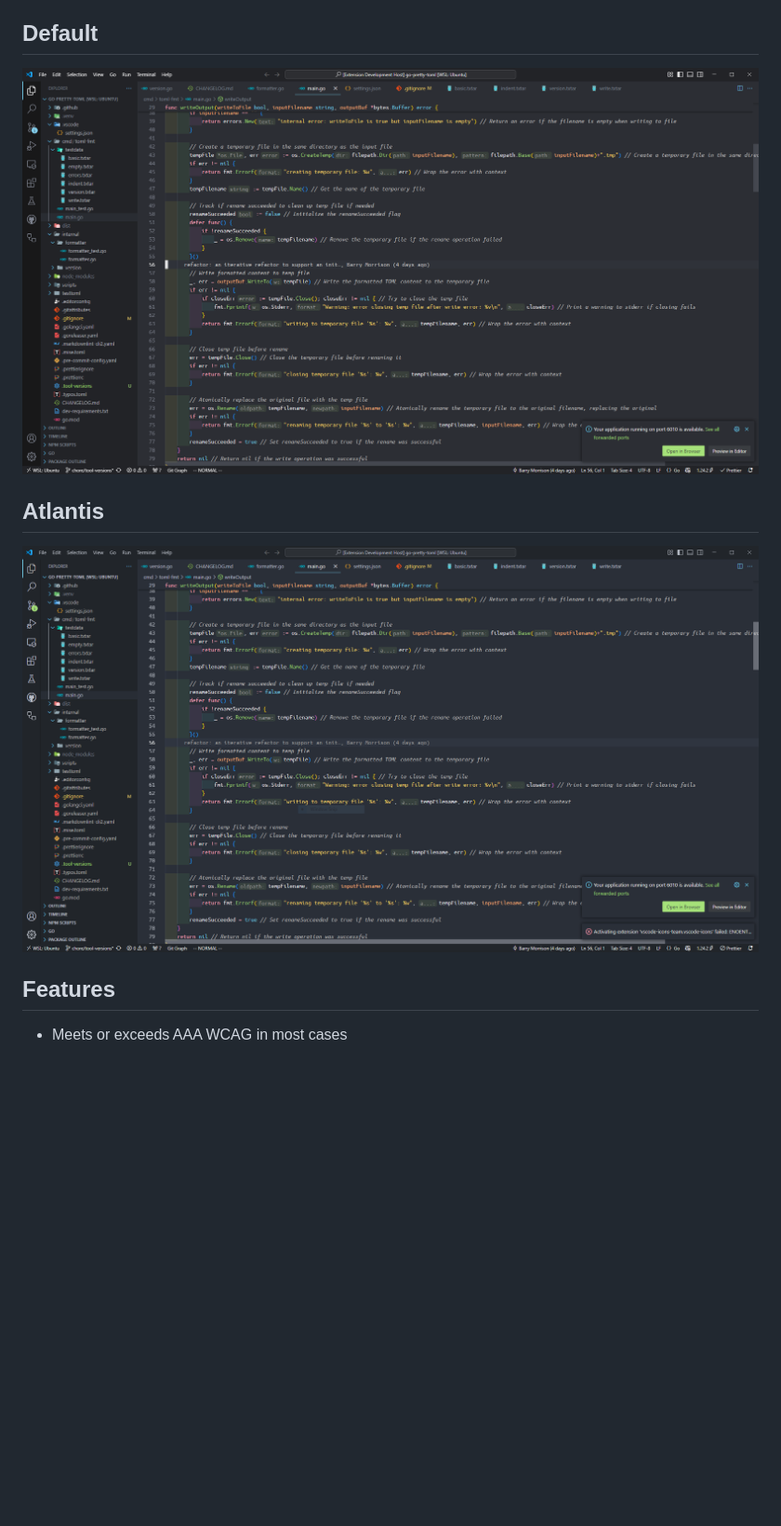
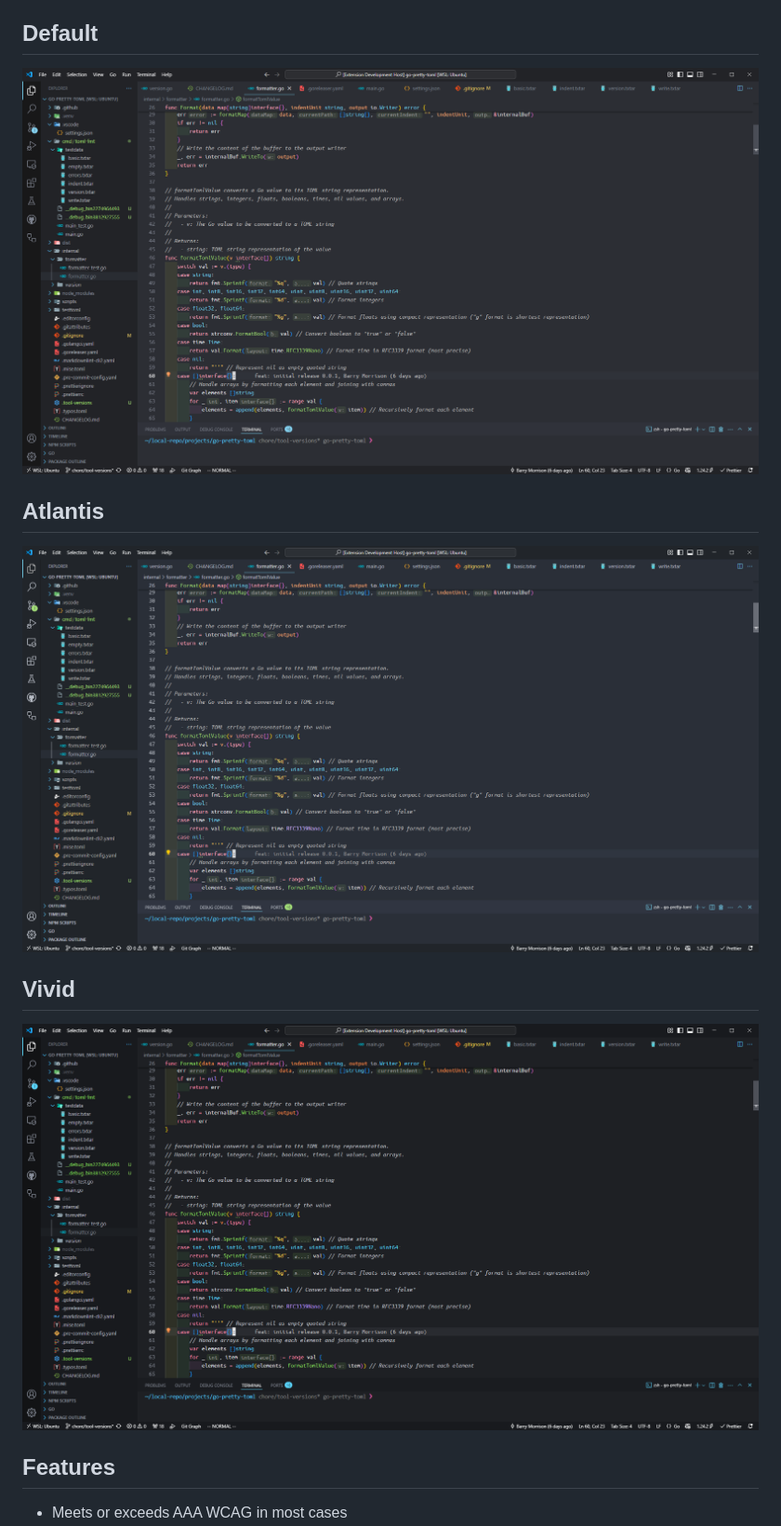
Before and after one commit to esacteksab/kai-vscode, a Markdown page: README.md, the part around the change. Shown at 93% size. GitHub-like rendering; pictures changed too: assets/kai-vscode-atlantis.PNG, assets/kai-vscode-vivid.PNG (added), assets/kai-vscode.PNG; blank space fills up the shorter version.

Commit message:
feat: kai-vivid-vscode (#5)

```diff
--- a/README.md
+++ b/README.md
@@ -9,6 +9,9 @@ A high-contrast, accessibility-focused VS Code theme inspired by [Sonokai](https
 ## Atlantis
 
 ![Atlantis](./assets/kai-vscode-atlantis.PNG "Atlantis")
+
+## Vivid
+![Vivid](./assets/kai-vscode-vivid.PNG "Vivid")
 
 ## Features
 
```
Also changed, not shown: CHANGELOG.md (+3 -0 lines), 6 other files.
